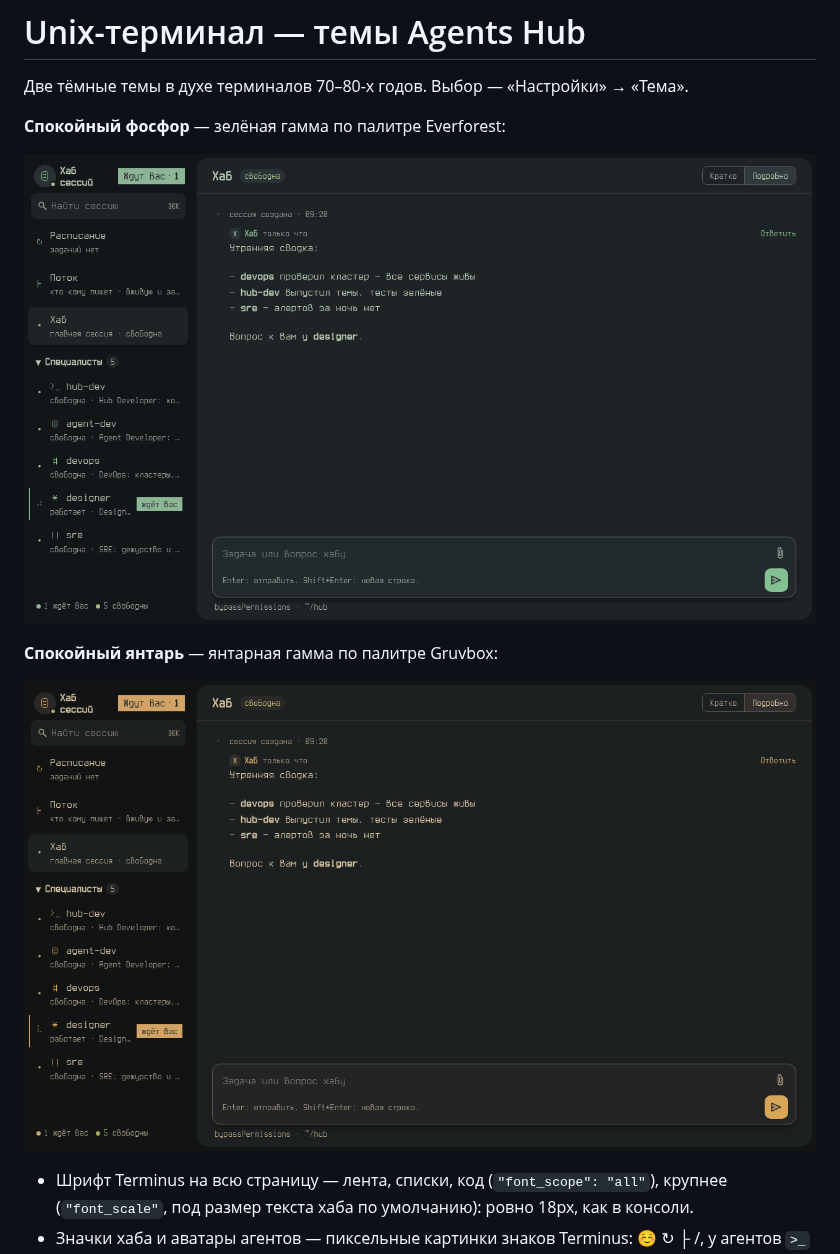
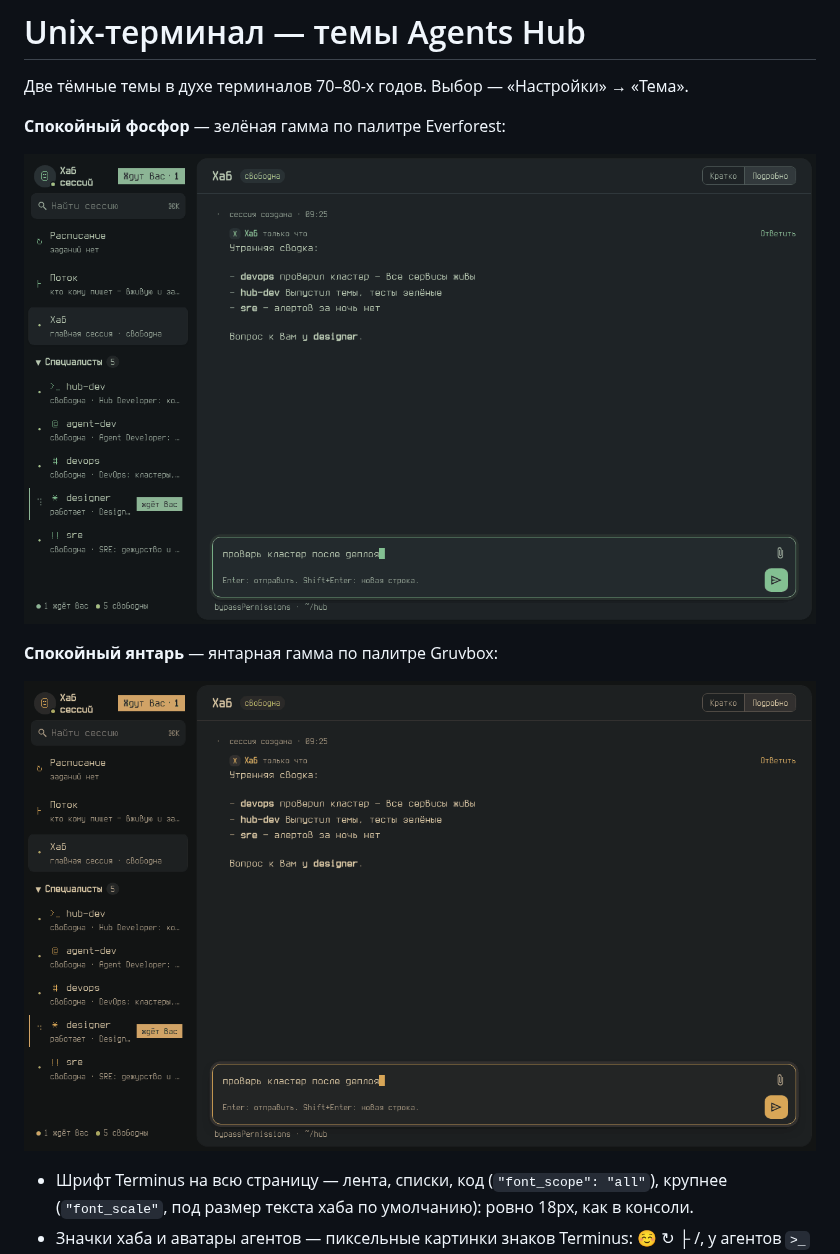
Before and after one commit to GreatMedivack/hub-plugin-unix-terminal, a Markdown page: README.md, the part around the change. Rendered like a GitHub page; pictures changed too: docs/amber-1.9.1.gif (deleted), docs/amber-f2bd8cb0.gif (added), docs/phosphor-1.9.1.gif (deleted).

Commit message:
docs: на первом кадре гифок — блочная каретка в поле ввода; имена гифок по содержимому
Co-Authored-By: Claude Opus 5.5 <noreply@anthropic.com>

```diff
--- a/README.md
+++ b/README.md
@@ -4,11 +4,11 @@
 
 **Спокойный фосфор** — зелёная гамма по палитре Everforest:
 
-![Спокойный фосфор](docs/phosphor-1.9.1.gif)
+![Спокойный фосфор](docs/phosphor-351f6b25.gif)
 
 **Спокойный янтарь** — янтарная гамма по палитре Gruvbox:
 
-![Спокойный янтарь](docs/amber-1.9.1.gif)
+![Спокойный янтарь](docs/amber-f2bd8cb0.gif)
 
 - Шрифт Terminus на всю страницу — лента, списки, код (`"font_scope": "all"`), крупнее (`"font_scale"`, под размер текста хаба по умолчанию):
   ровно 18px, как в консоли.
```
